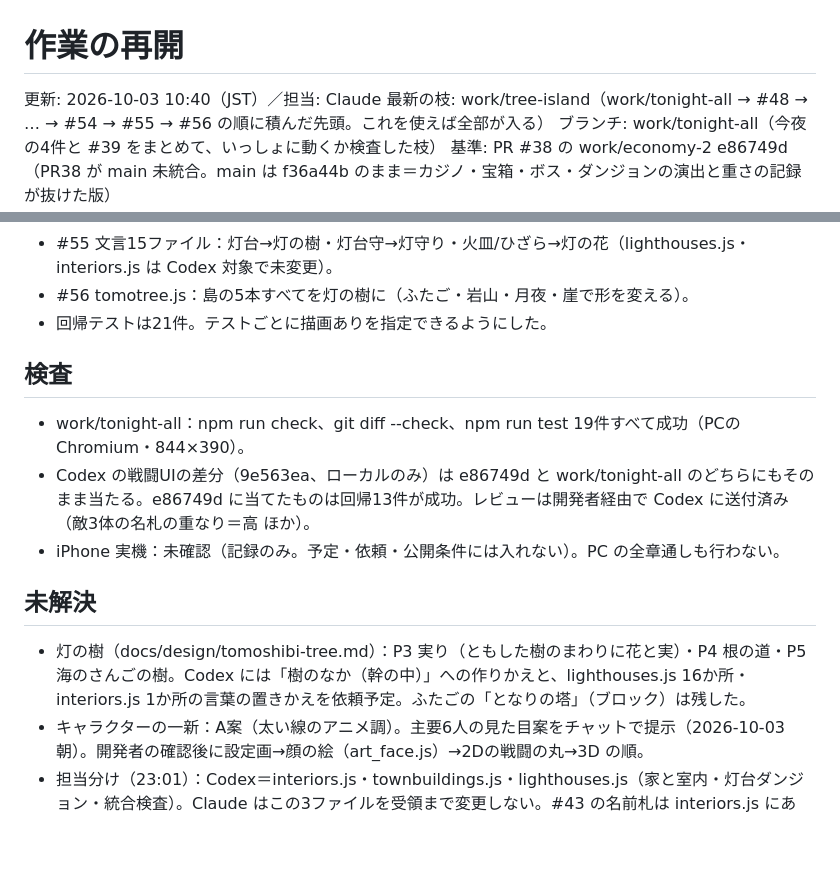
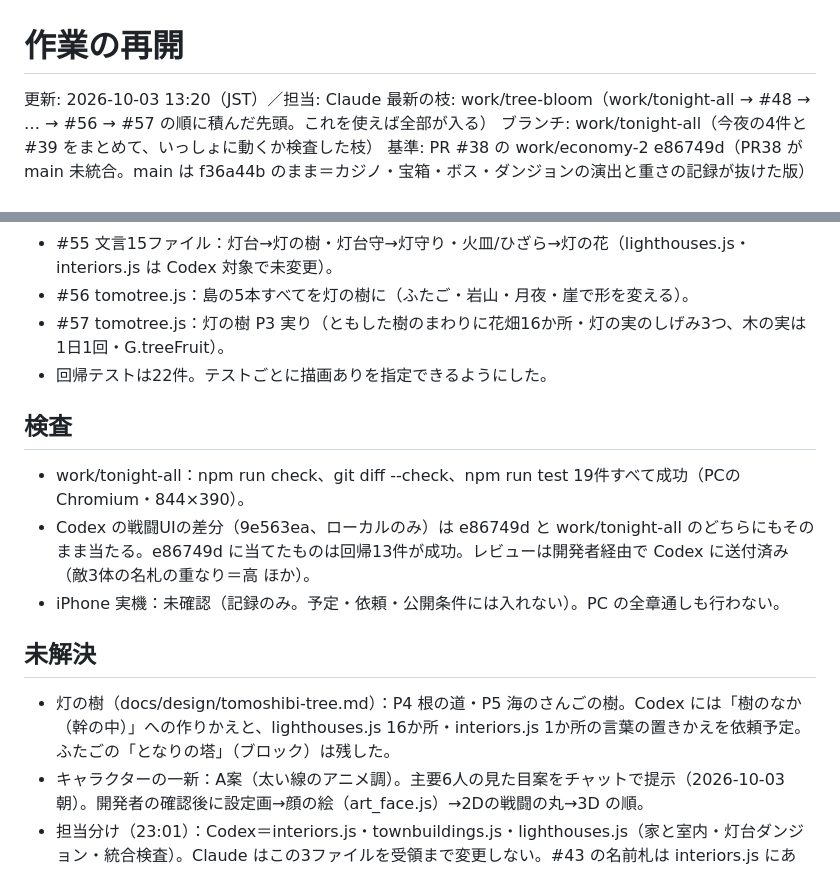
Before and after one commit to mga572que-eng/kazetomo, a Markdown page: WORK_STATE.md, 2 parts joined by grey strips. Rendered like a GitHub page; blank space fills up the shorter version.

Commit message:
WORK_STATE：#57
Co-Authored-By: Claude Opus 5.5 <noreply@anthropic.com>
Claude-Session: https://claude.ai/code/session_011QwGQqtNVrLCN5bDhnY5tR

```diff
--- a/WORK_STATE.md
+++ b/WORK_STATE.md
@@ -1,7 +1,7 @@
 # 作業の再開
 
-更新: 2026-10-03 10:40（JST）／担当: Claude
-最新の枝: work/tree-island（work/tonight-all → #48 → … → #54 → #55 → #56 の順に積んだ先頭。これを使えば全部が入る）
+更新: 2026-10-03 13:20（JST）／担当: Claude
+最新の枝: work/tree-bloom（work/tonight-all → #48 → … → #56 → #57 の順に積んだ先頭。これを使えば全部が入る）
 ブランチ: work/tonight-all（今夜の4件と #39 をまとめて、いっしょに動くか検査した枝）
 基準: PR #38 の work/economy-2 e86749d（PR38 が main 未統合。main は f36a44b のまま＝カジノ・宝箱・ボス・ダンジョンの演出と重さの記録が抜けた版）
 
@@ -30,7 +30,8 @@
 - #54 tomotree.js（新規）・game.js 1行・index.html/sw.js：灯の樹（H案・全面）の設計書と、野原の灯台を大樹にする試作。あわせて cam.yaw の向きの不具合（#45 見晴らし・#53 戦闘の背景が逆向き）を修正。
 - #55 文言15ファイル：灯台→灯の樹・灯台守→灯守り・火皿/ひざら→灯の花（lighthouses.js・interiors.js は Codex 対象で未変更）。
 - #56 tomotree.js：島の5本すべてを灯の樹に（ふたご・岩山・月夜・崖で形を変える）。
-- 回帰テストは21件。テストごとに描画ありを指定できるようにした。
+- #57 tomotree.js：灯の樹 P3 実り（ともした樹のまわりに花畑16か所・灯の実のしげみ3つ、木の実は1日1回・G.treeFruit）。
+- 回帰テストは22件。テストごとに描画ありを指定できるようにした。
 
 ## 検査
 - work/tonight-all：npm run check、git diff --check、npm run test 19件すべて成功（PCのChromium・844×390）。
@@ -38,7 +39,7 @@
 - iPhone 実機：未確認（記録のみ。予定・依頼・公開条件には入れない）。PC の全章通しも行わない。
 
 ## 未解決
-- 灯の樹（docs/design/tomoshibi-tree.md）：P3 実り（ともした樹のまわりに花と実）・P4 根の道・P5 海のさんごの樹。Codex には「樹のなか（幹の中）」への作りかえと、lighthouses.js 16か所・interiors.js 1か所の言葉の置きかえを依頼予定。ふたごの「となりの塔」（ブロック）は残した。
+- 灯の樹（docs/design/tomoshibi-tree.md）：P4 根の道・P5 海のさんごの樹。Codex には「樹のなか（幹の中）」への作りかえと、lighthouses.js 16か所・interiors.js 1か所の言葉の置きかえを依頼予定。ふたごの「となりの塔」（ブロック）は残した。
 - キャラクターの一新：A案（太い線のアニメ調）。主要6人の見た目案をチャットで提示（2026-10-03 朝）。開発者の確認後に設定画→顔の絵（art_face.js）→2Dの戦闘の丸→3D の順。
 - 担当分け（23:01）：Codex＝interiors.js・townbuildings.js・lighthouses.js（家と室内・灯台ダンジョン・統合検査）。Claude はこの3ファイルを受領まで変更しない。#43 の名前札は interiors.js にあり、Codex が把握ずみ。
 - Codex のミニマップ（b8ee9d7、基準 60c1175）・戦闘UIの修正版・家と灯台内部（d1c78d9：閉じた天井・壁・梁・壁灯・カメラ、灯台内部8区間の屋根・高窓・太柱・4階への階段・進捗表示）：どれも Codex のPC内だけ（GitHub未送信）。開発者がPCに戻って添付してから統合する。それまで interiors.js・townbuildings.js・lighthouses.js は変更しない・同じ改善を作り直さない。
```
